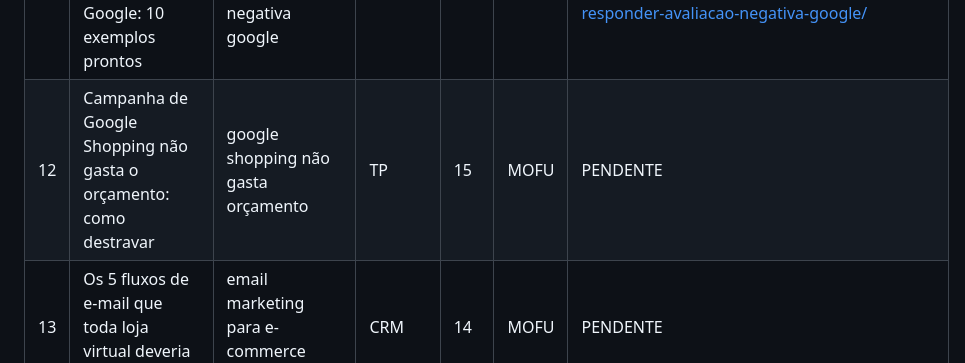
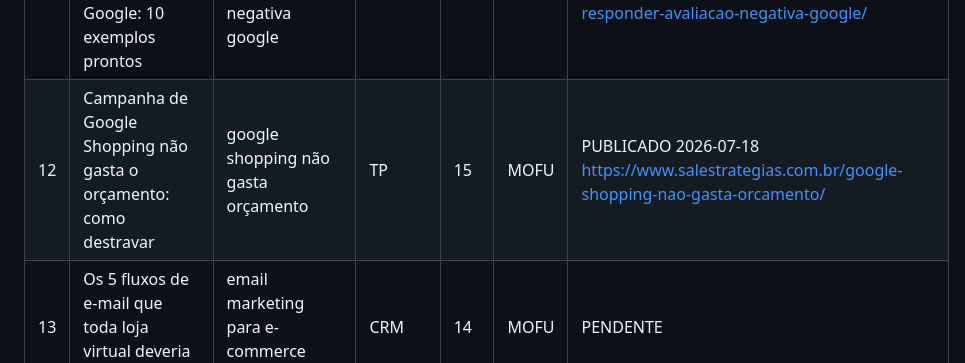
Before and after one commit to salestrategias/hub, a Markdown page: blog/calendario-editorial.md, the part around the change. GitHub-like rendering.

Commit message:
chore(blog): execucao diaria 2026-07-18

```diff
--- a/blog/calendario-editorial.md
+++ b/blog/calendario-editorial.md
@@ -18,7 +18,7 @@ Categorias WP: E-commerce=14, SEO=13, SEO Local=17, Tráfego Pago=15, Marketing
 | 9 | SEO para página de produto: checklist para ranquear e vender | seo para página de produto | SEO | 13 | MOFU | PUBLICADO 2026-07-15 https://www.salestrategias.com.br/seo-para-pagina-de-produto/ |
 | 10 | Como precificar produto na loja virtual: custo, comissão, frete e margem | como precificar produto loja virtual | CRO | 14 | MOFU | PUBLICADO 2026-07-16 https://www.salestrategias.com.br/como-precificar-produto-loja-virtual/ |
 | 11 | Como responder avaliação negativa no Google: 10 exemplos prontos | como responder avaliação negativa google | LOC | 17 | MOFU | PUBLICADO 2026-07-17 https://www.salestrategias.com.br/como-responder-avaliacao-negativa-google/ |
-| 12 | Campanha de Google Shopping não gasta o orçamento: como destravar | google shopping não gasta orçamento | TP | 15 | MOFU | PENDENTE |
+| 12 | Campanha de Google Shopping não gasta o orçamento: como destravar | google shopping não gasta orçamento | TP | 15 | MOFU | PUBLICADO 2026-07-18 https://www.salestrategias.com.br/google-shopping-nao-gasta-orcamento/ |
 | 13 | Os 5 fluxos de e-mail que toda loja virtual deveria ter no ar | email marketing para e-commerce fluxos | CRM | 14 | MOFU | PENDENTE |
 | 14 | Página de categoria: a página mais poderosa (e esquecida) da sua loja | seo página de categoria | SEO | 13 | MOFU | PENDENTE |
 | 15 | Quanto investir em anúncios para uma loja de bairro: plano a partir de R$20/dia | quanto investir anúncio loja física | LOC | 15 | MOFU | PENDENTE |
```
Also changed, not shown: blog/log-publicacoes.md (+1 -0 lines).
